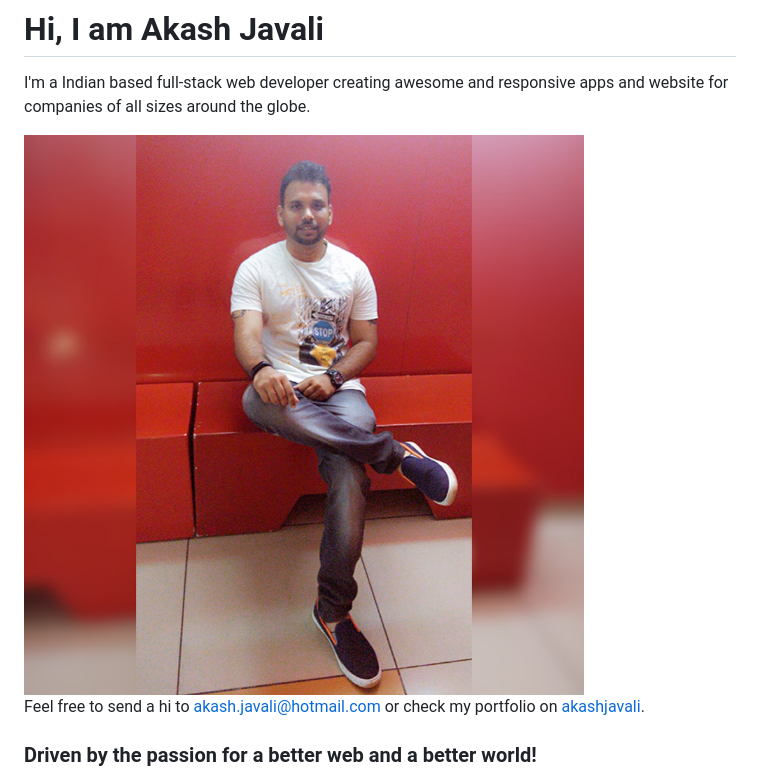
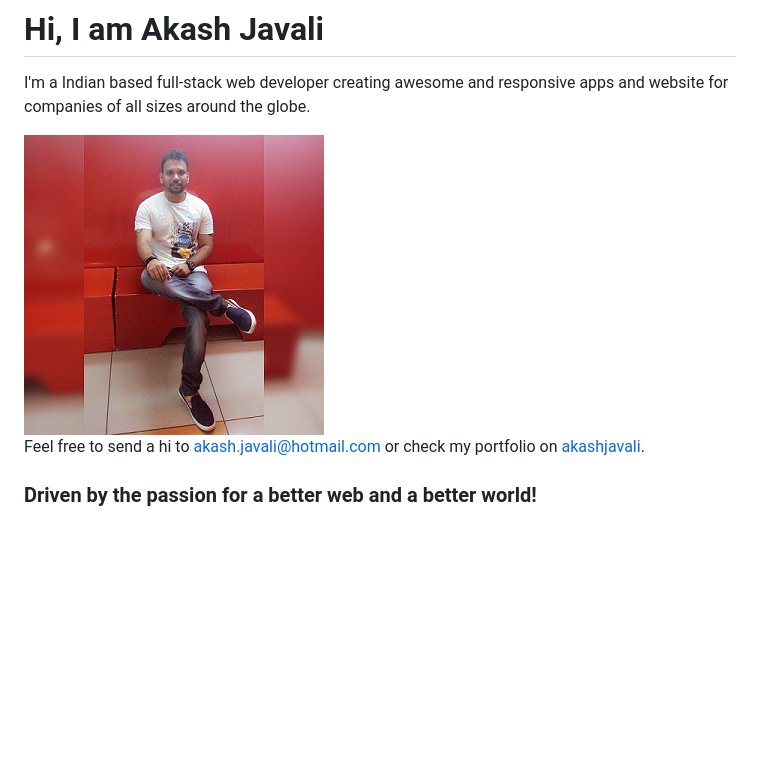
Before and after one commit to akashjavali/akashjavali, a Markdown page: README.md, the part around the change. GitHub-like rendering; pictures changed too: Akash Javali.jpg (deleted), aj.jpg (added); blank space fills up the shorter version.

Commit message:
added new img

```diff
--- a/README.md
+++ b/README.md
@@ -2,7 +2,7 @@
 
 I'm a Indian based full-stack web developer creating awesome and responsive apps and website for companies of all sizes around the globe.
 
-<img src="/Akash Javali.jpg" alt="banner of akash javali, fullstack developer" style="width: 280px">
+<img src="https://github.com/akashjavali/akashjavali/blob/master/aj.jpg" alt="banner of akash javali, fullstack developer">
 
 Feel free to send a hi to <akash.javali@hotmail.com> or check my portfolio on [akashjavali](https://akashjavali.netlify.app/).
 
```
